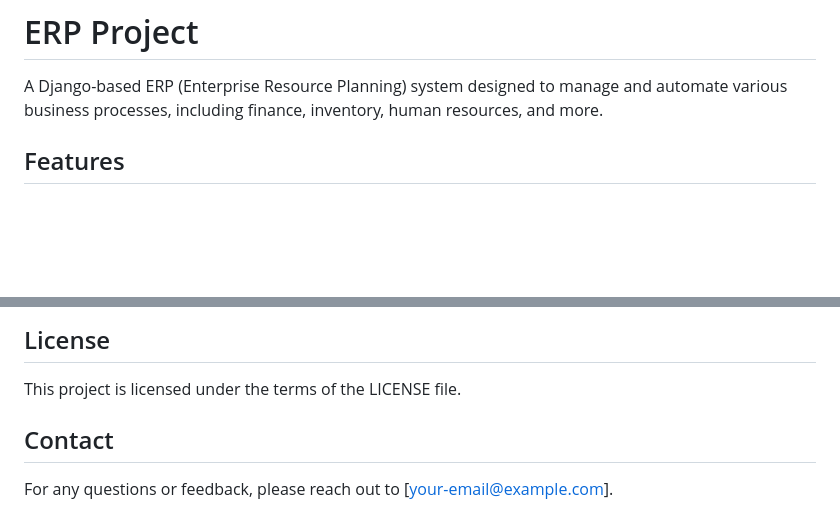
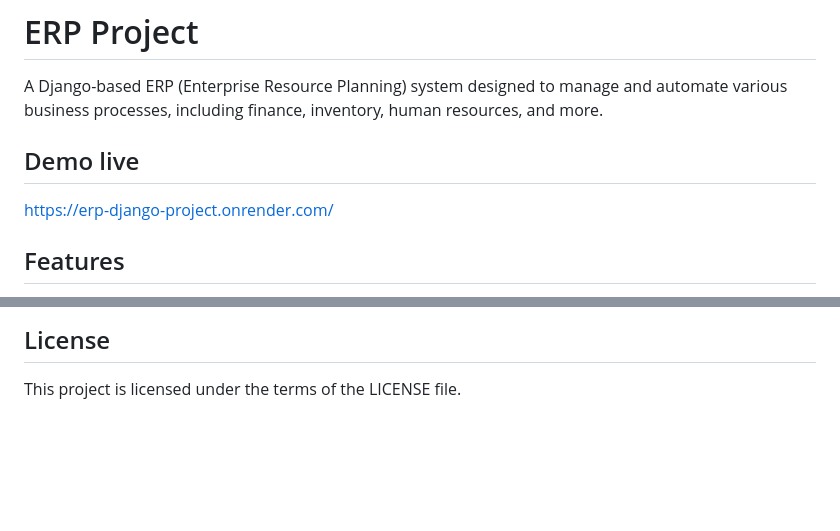
Before and after one commit to Rzyczu/erp_project, a Markdown page: README.md, 2 parts joined by grey strips. Drawn GitHub-style; blank space fills up the shorter version.

```diff
--- a/README.md
+++ b/README.md
@@ -2,6 +2,10 @@
 # ERP Project
 
 A Django-based ERP (Enterprise Resource Planning) system designed to manage and automate various business processes, including finance, inventory, human resources, and more.
+
+## Demo live
+
+https://erp-django-project.onrender.com/
 
 ## Features
 
@@ -149,7 +158,3 @@ Contributions are welcome! To get started:
 ## License
 
 This project is licensed under the terms of the LICENSE file.
-
-## Contact
-
-For any questions or feedback, please reach out to [your-email@example.com].
```
Also changed, not shown: other parts of README.md (+5 -0 lines).
